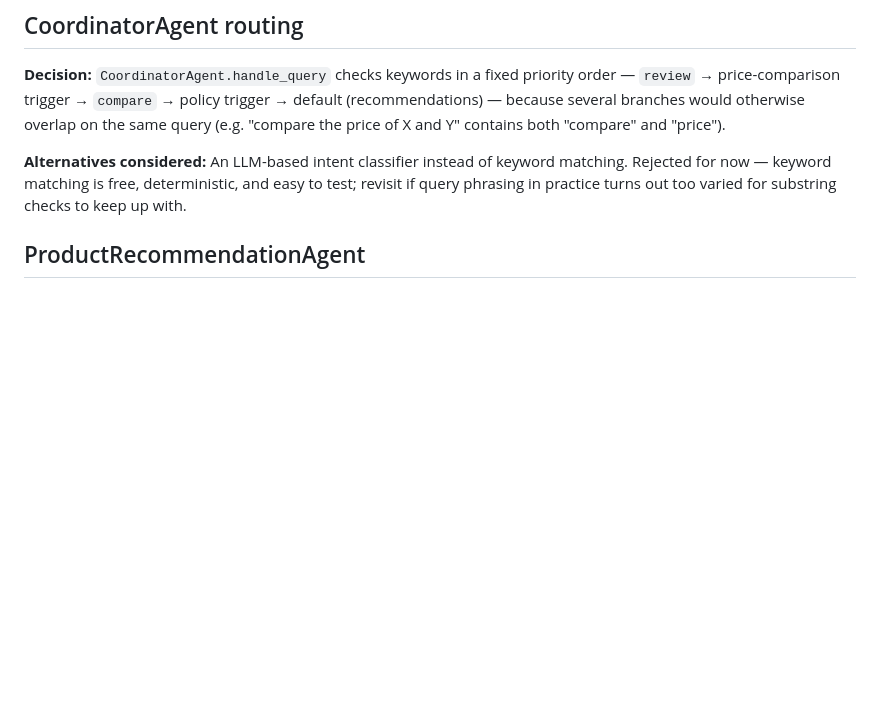
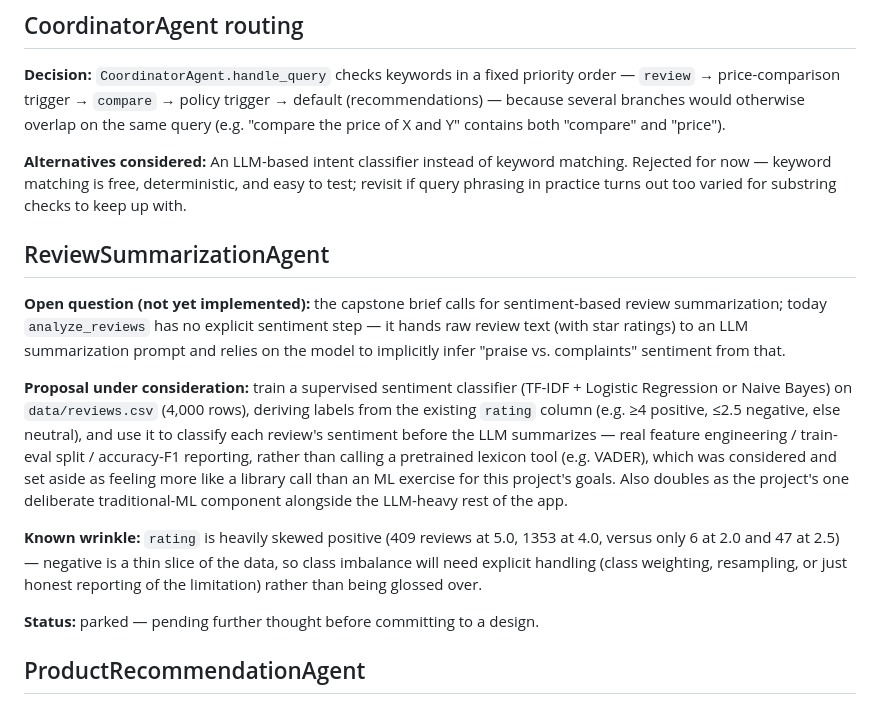
Before and after one commit to Tegdam/pickr_ai, a Markdown page: DECISIONS.md, the part around the change. GitHub-like rendering; blank space fills up the shorter version.

Commit message:
Document sentiment-based review summarization as a parked proposal

```diff
--- a/DECISIONS.md
+++ b/DECISIONS.md
@@ -16,6 +16,33 @@ and "price").
 matching. Rejected for now — keyword matching is free, deterministic, and easy
 to test; revisit if query phrasing in practice turns out too varied for
 substring checks to keep up with.
+
+## ReviewSummarizationAgent
+
+**Open question (not yet implemented):** the capstone brief calls for
+sentiment-based review summarization; today `analyze_reviews` has no
+explicit sentiment step — it hands raw review text (with star ratings) to
+an LLM summarization prompt and relies on the model to implicitly infer
+"praise vs. complaints" sentiment from that.
+
+**Proposal under consideration:** train a supervised sentiment classifier
+(TF-IDF + Logistic Regression or Naive Bayes) on `data/reviews.csv` (4,000
+rows), deriving labels from the existing `rating` column (e.g. ≥4 positive,
+≤2.5 negative, else neutral), and use it to classify each review's sentiment
+before the LLM summarizes — real feature engineering / train-eval split /
+accuracy-F1 reporting, rather than calling a pretrained lexicon tool (e.g.
+VADER), which was considered and set aside as feeling more like a library
+call than an ML exercise for this project's goals. Also doubles as the
+project's one deliberate traditional-ML component alongside the LLM-heavy
+rest of the app.
+
+**Known wrinkle:** `rating` is heavily skewed positive (409 reviews at 5.0,
+1353 at 4.0, versus only 6 at 2.0 and 47 at 2.5) — negative is a thin slice
+of the data, so class imbalance will need explicit handling (class
+weighting, resampling, or just honest reporting of the limitation) rather
+than being glossed over.
+
+**Status:** parked — pending further thought before committing to a design.
 
 ## ProductRecommendationAgent
 
```
